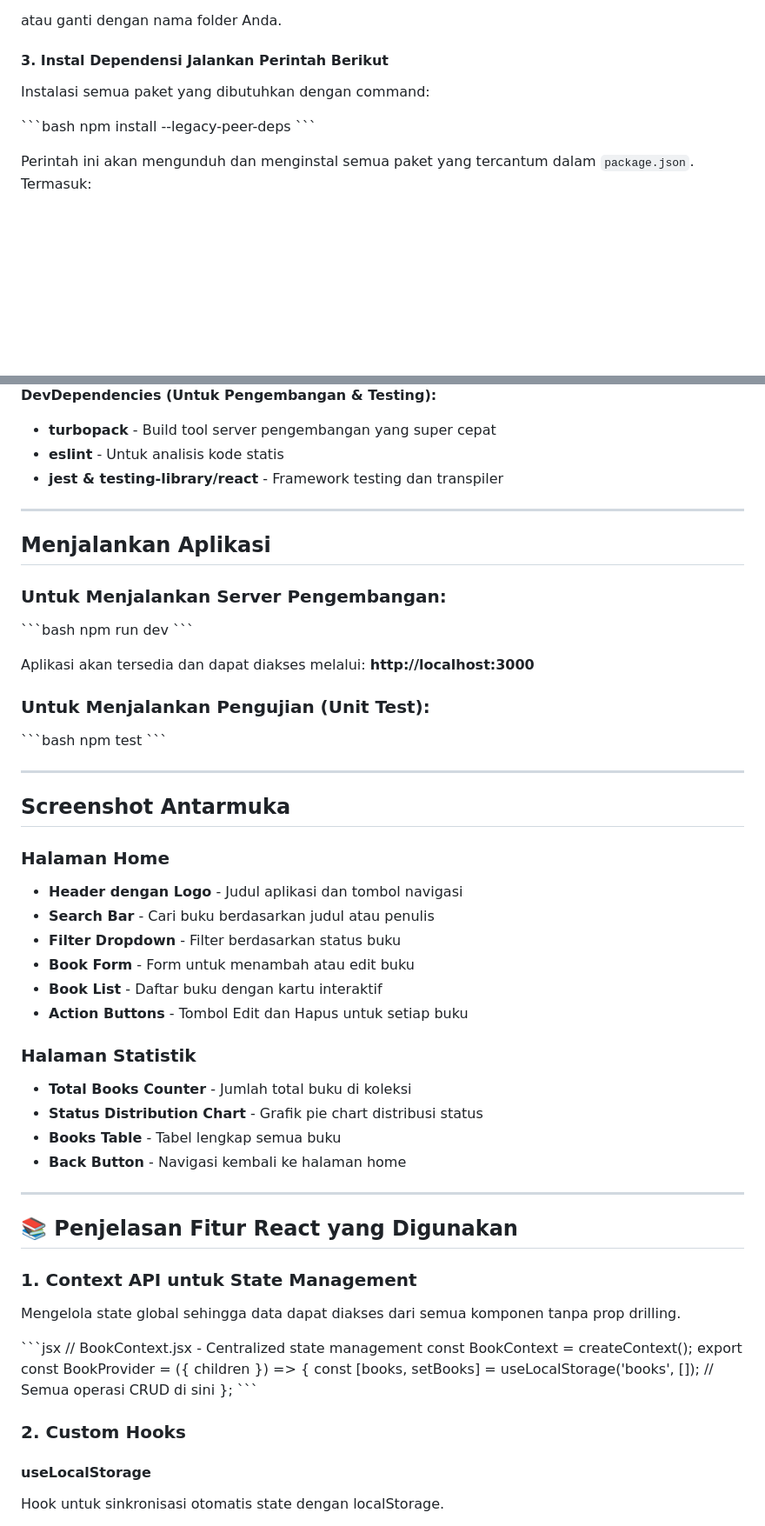
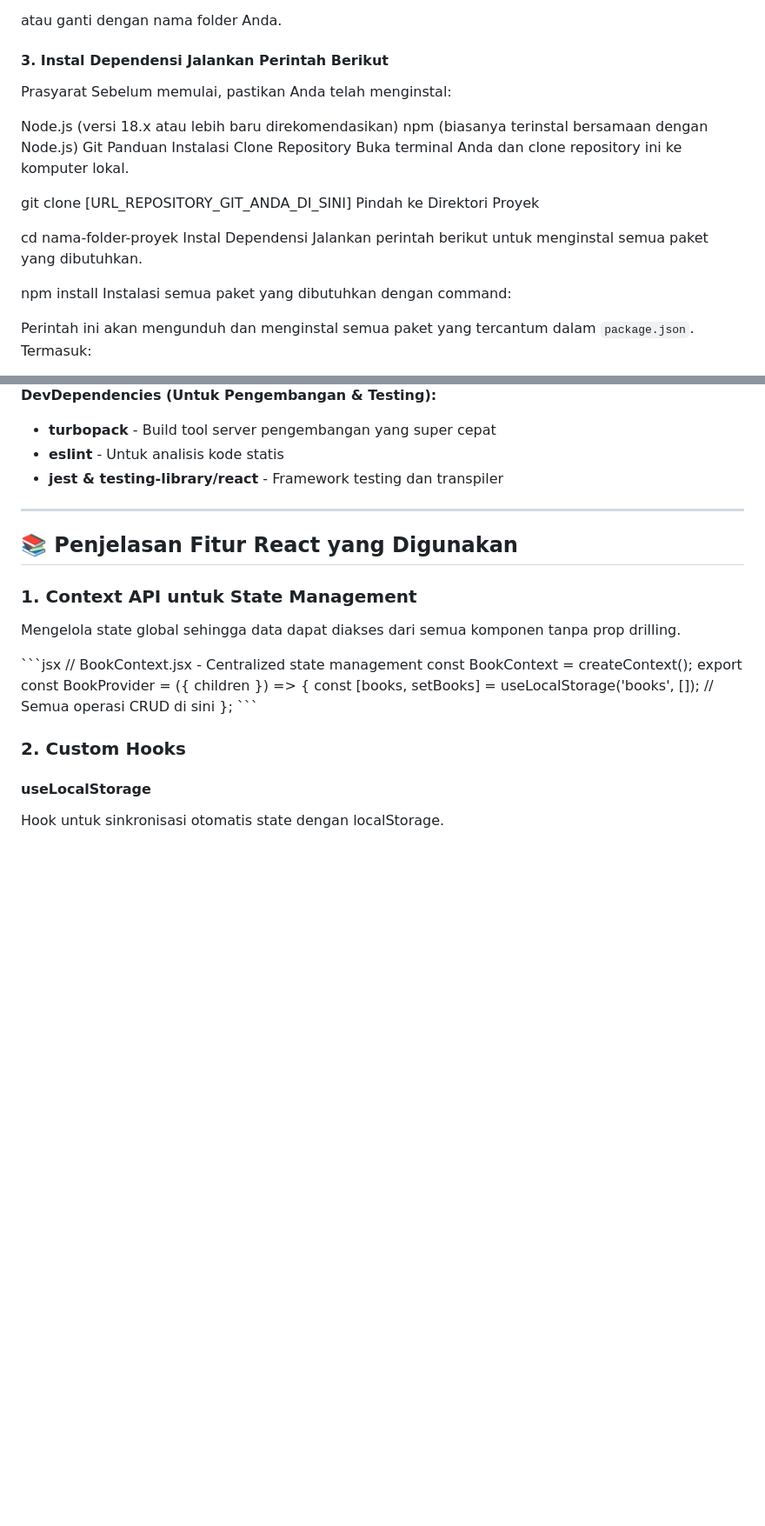
Before and after one commit to 15-187-gilang/praktikum-pemweb, a Markdown page: pertemuan 3/README.md, 2 parts joined by grey strips. Shown at 87% size. Rendered like a GitHub page; blank space fills up the shorter version.

```diff
--- a/pertemuan 3/README.md
+++ b/pertemuan 3/README.md
@@ -58,12 +58,25 @@ cd personal-book-app
 atau ganti dengan nama folder Anda.
 
 #### 3. Instal Dependensi Jalankan Perintah Berikut
+Prasyarat
+Sebelum memulai, pastikan Anda telah menginstal:
 
+Node.js (versi 18.x atau lebih baru direkomendasikan)
+npm (biasanya terinstal bersamaan dengan Node.js)
+Git
+Panduan Instalasi
+Clone Repository Buka terminal Anda dan clone repository ini ke komputer lokal.
+
+git clone [URL_REPOSITORY_GIT_ANDA_DI_SINI]
+Pindah ke Direktori Proyek
+
+cd nama-folder-proyek
+Instal Dependensi Jalankan perintah berikut untuk menginstal semua paket yang dibutuhkan.
+
+npm install
 Instalasi semua paket yang dibutuhkan dengan command:
 
-\`\`\`bash
-npm install --legacy-peer-deps
-\`\`\`
+
 
 Perintah ini akan mengunduh dan menginstal semua paket yang tercantum dalam `package.json`. Termasuk:
 
@@ -76,42 +89,6 @@ Perintah ini akan mengunduh dan menginstal semua paket yang tercantum dalam `pac
 - **turbopack** - Build tool server pengembangan yang super cepat
 - **eslint** - Untuk analisis kode statis
 - **jest & testing-library/react** - Framework testing dan transpiler
-
----
-
-## Menjalankan Aplikasi
-
-### Untuk Menjalankan Server Pengembangan:
-
-\`\`\`bash
-npm run dev
-\`\`\`
-
-Aplikasi akan tersedia dan dapat diakses melalui: **http://localhost:3000**
-
-### Untuk Menjalankan Pengujian (Unit Test):
-
-\`\`\`bash
-npm test
-\`\`\`
-
----
-
-## Screenshot Antarmuka
-
-### Halaman Home
-- **Header dengan Logo** - Judul aplikasi dan tombol navigasi
-- **Search Bar** - Cari buku berdasarkan judul atau penulis
-- **Filter Dropdown** - Filter berdasarkan status buku
-- **Book Form** - Form untuk menambah atau edit buku
-- **Book List** - Daftar buku dengan kartu interaktif
-- **Action Buttons** - Tombol Edit dan Hapus untuk setiap buku
-
-### Halaman Statistik
-- **Total Books Counter** - Jumlah total buku di koleksi
-- **Status Distribution Chart** - Grafik pie chart distribusi status
-- **Books Table** - Tabel lengkap semua buku
-- **Back Button** - Navigasi kembali ke halaman home
 
 ---
 
```
Also changed, not shown: other parts of pertemuan 3/README.md (+3 -185 lines).
